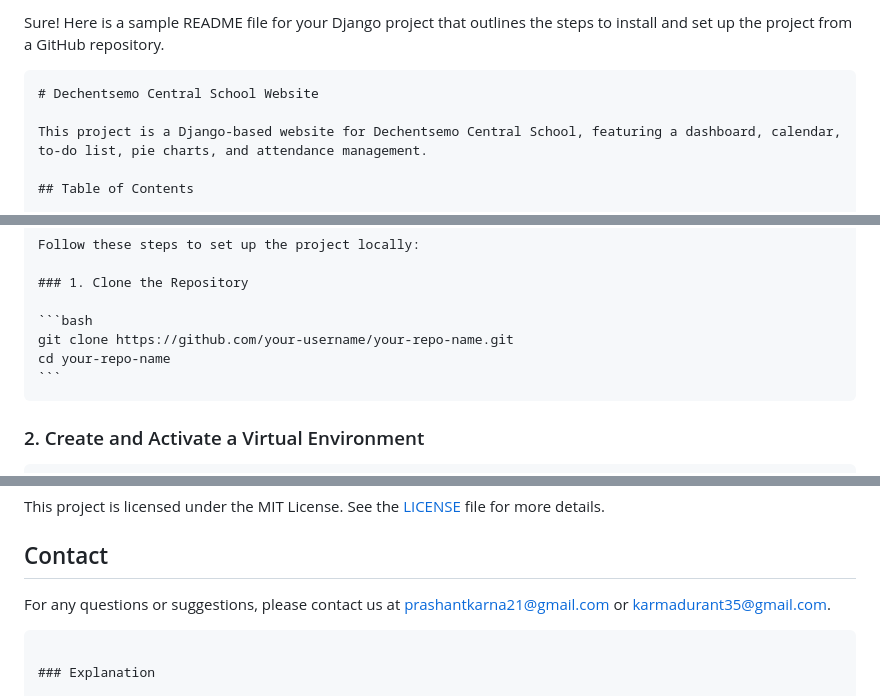
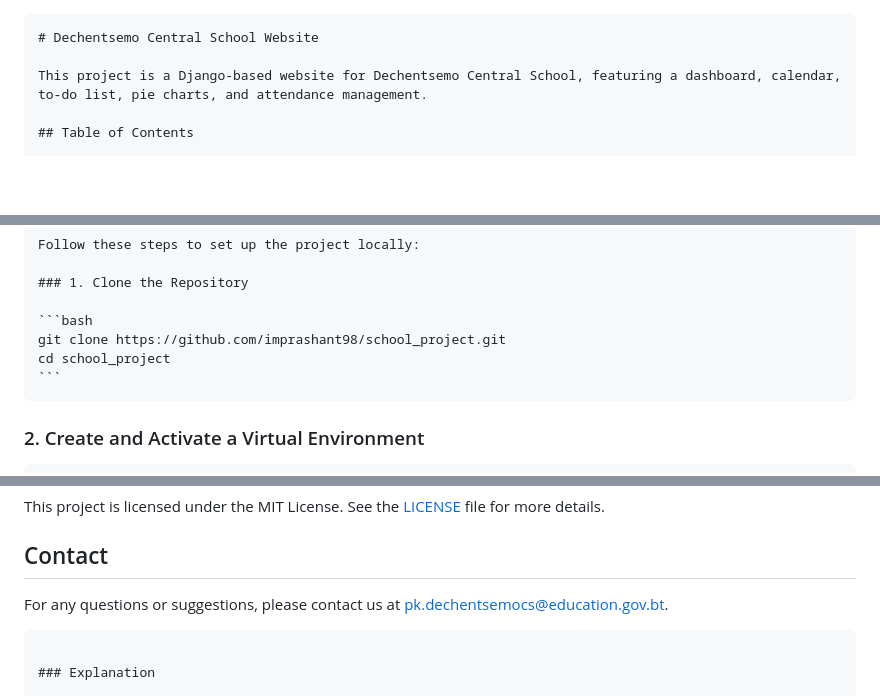
Before and after one commit to imprashant98/school_project, a Markdown page: README.md, 3 parts joined by grey strips. GitHub-like rendering; blank space fills up the shorter version.

Commit message:
readme update 2.0

`````diff
--- a/README.md
+++ b/README.md
@@ -1,5 +1,3 @@
-Sure! Here is a sample README file for your Django project that outlines the steps to install and set up the project from a GitHub repository.
-
 ````markdown
 # Dechentsemo Central School Website
 
@@ -29,8 +27,8 @@ Follow these steps to set up the project locally:
 ### 1. Clone the Repository
 
 ```bash
-git clone https://github.com/your-username/your-repo-name.git
-cd your-repo-name
+git clone https://github.com/imprashant98/school_project.git
+cd school_project
 ```
 ````
 
@@ -114,7 +112,7 @@ This project is licensed under the MIT License. See the [LICENSE](LICENSE) file
 
 ## Contact
 
-For any questions or suggestions, please contact us at [prashantkarna21@gmail.com or karmadurant35@gmail.com](mailto:prashantkarna21@gmail.com).
+For any questions or suggestions, please contact us at [pk.dechentsemocs@education.gov.bt](mailto:pk.dechentsemocs@education.gov.bt).
 
 ```
 
`````
